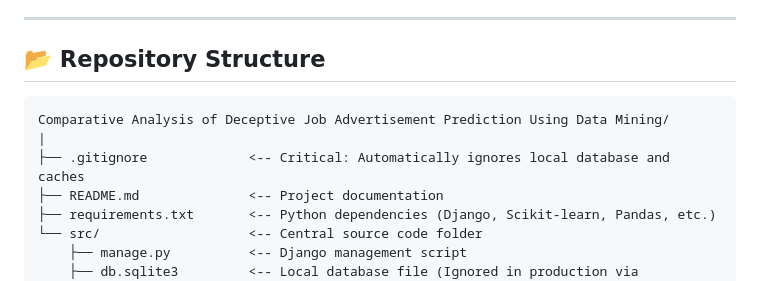
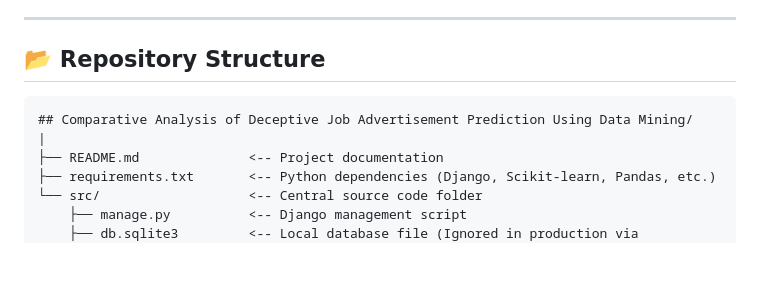
Before and after one commit to Jakeer-A/fraudulent-job-detection-project, a Markdown page: README.md, the part around the change. Drawn GitHub-style; blank space fills up the shorter version.

````diff
--- a/README.md
+++ b/README.md
@@ -107,9 +107,8 @@ $$\text{F1-Score} = 2 \times \frac{\text{Recall} \times \text{Precision}}{\text{
   ## 📂 Repository Structure
 
 ```
-Comparative Analysis of Deceptive Job Advertisement Prediction Using Data Mining/
+## Comparative Analysis of Deceptive Job Advertisement Prediction Using Data Mining/
 |
-├── .gitignore             <-- Critical: Automatically ignores local database and caches
 ├── README.md              <-- Project documentation
 ├── requirements.txt       <-- Python dependencies (Django, Scikit-learn, Pandas, etc.)
 └── src/                   <-- Central source code folder
````
